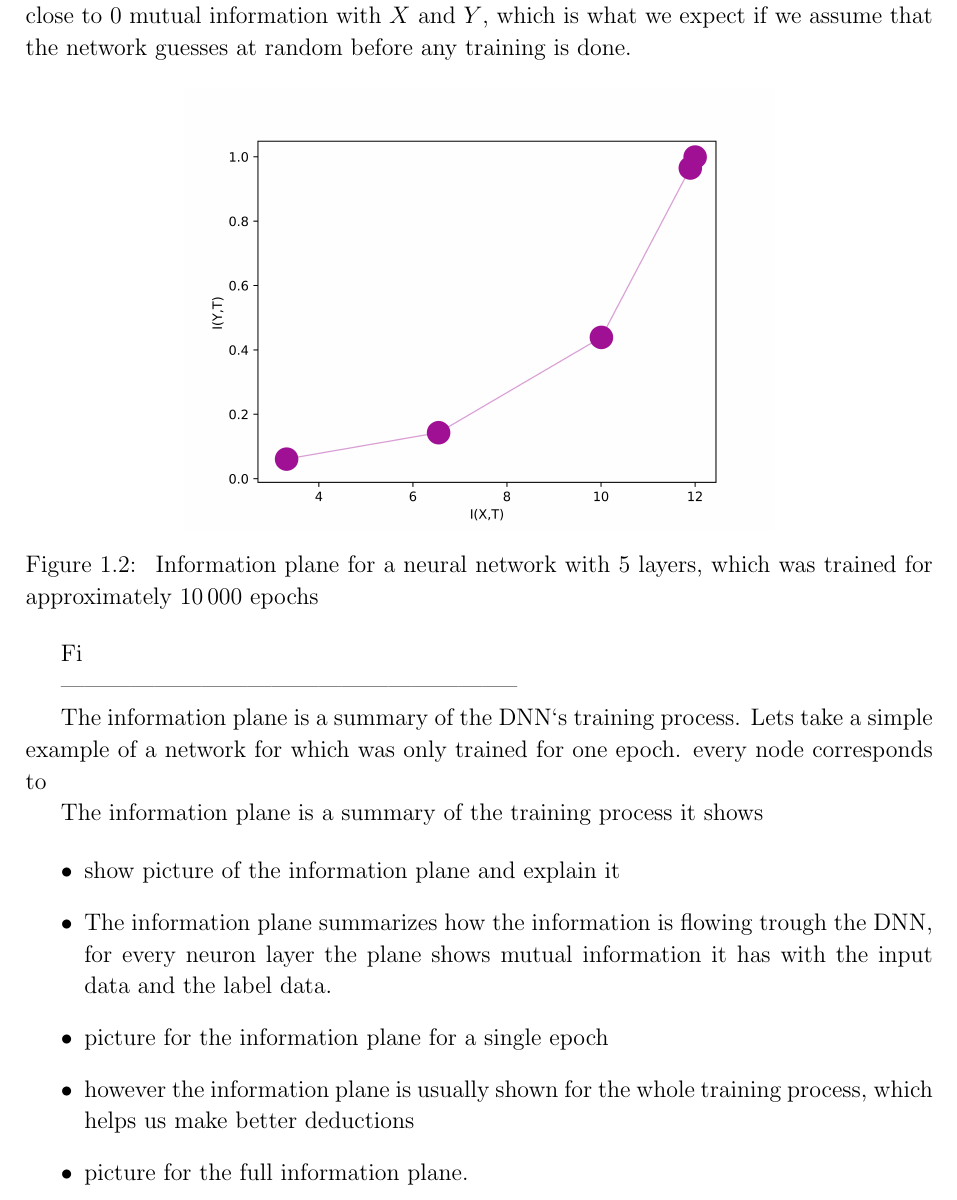
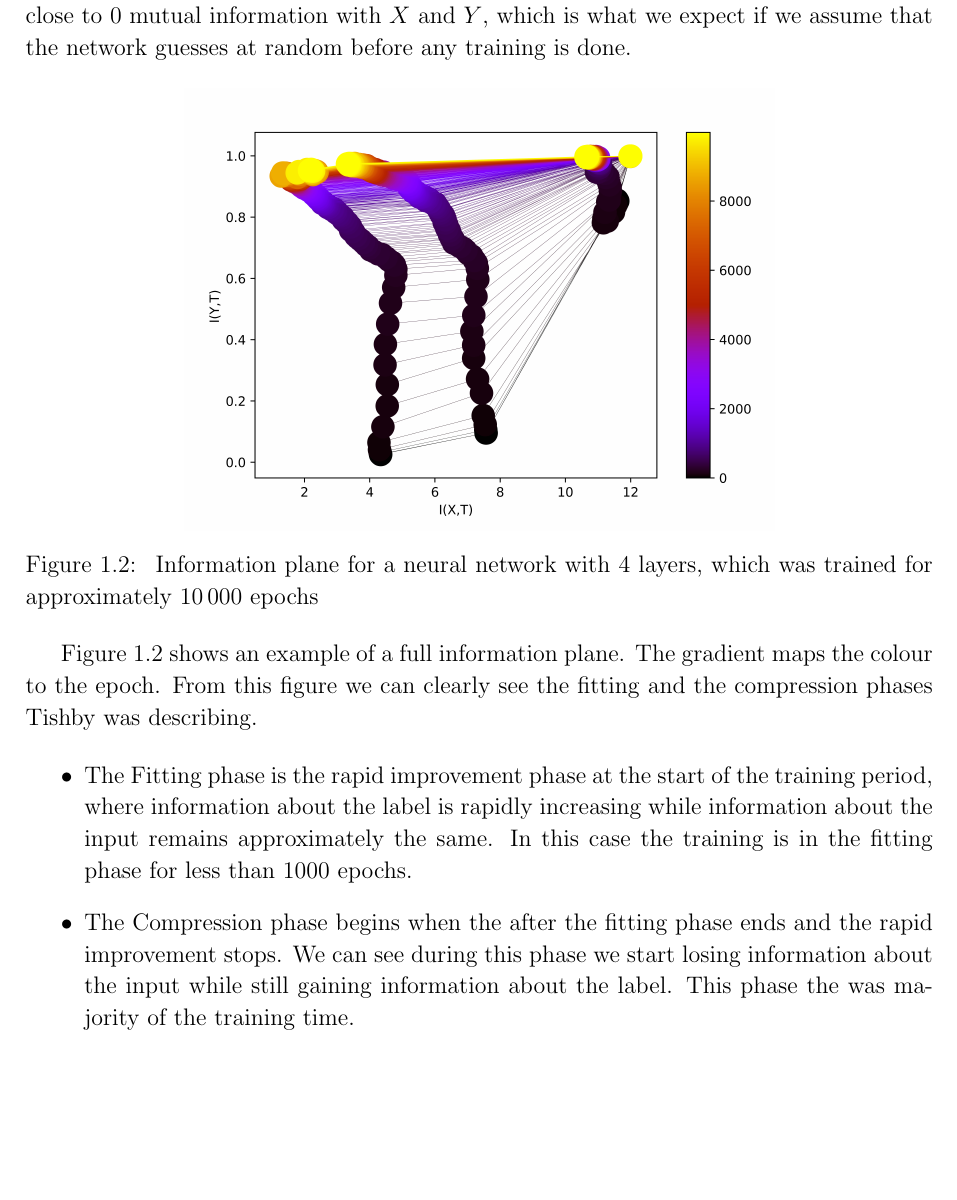
Before and after one commit to etherandrius/dissertation, a LaTeX thesis (main/dissertation.tex, which reads main/introduction.tex): part of page 11 of 29, cut so that both start at the same text, the shorter picture padded with empty space. Compiled offline with pdfLaTeX.

Commit message:
intro over

```diff
--- a/main/introduction.tex
+++ b/main/introduction.tex
@@ -85,60 +85,28 @@ Y $, which is what we expect if we assume that the network guesses at random
 before any training is done.
 
 \begin{center}
-  \includegraphics[width=0.65\textwidth]{figs/ip_1v2.png}
+  \includegraphics[width=0.65\textwidth]{figs/ip_10000.png}
   \captionof{figure}{
-    Information plane for a neural network with 5 layers, which was trained for
+    Information plane for a neural network with 4 layers, which was trained for
     approximately $ 10\,000 $ epochs
   }
 \end{center}
 
-Fi
-
------------------------------------------------------------
-
-The information plane is a summary of the DNN`s training process. Lets take a
-simple example of a network for which was only trained for one epoch. every node
-corresponds to
-
-
-
-
-
-
-
-
-
-
-
-
-
-
-
-
-
-
-
-
-
-The information plane is a summary of the training process it shows
+Figure 1.2 shows an example of a full information plane. The gradient maps the
+colour to the epoch. From this figure we can clearly see the fitting and the
+compression phases Tishby was describing.
 
 \begin{itemize}
   \item{
-      show picture of the information plane and explain it
+      The Fitting phase is the rapid improvement phase at the start of the
+      training period, where information about the label is rapidly increasing
+      while information about the input remains approximately the same. In this
+      case the training is in the fitting phase for less than 1000 epochs.
     }
   \item{
-      The information plane summarizes how the information is flowing trough the
-      DNN, for every neuron layer the plane shows mutual information it has with
-      the input data and the label data.
-    }
-  \item{
-      picture for the information plane for a single epoch
-    }
-  \item{
-      however the information plane is usually shown for the whole training
-      process, which helps us make better deductions
-    }
-  \item{
-      picture for the full information plane.
+      The Compression phase begins when the after the fitting phase ends and the
+      rapid improvement stops. We can see during this phase we start losing
+      information about the input while still gaining information about the
+      label. This phase the was majority of the training time.
     }
 \end{itemize}
```
Also changed, not shown: main/dissertation.pdf.
